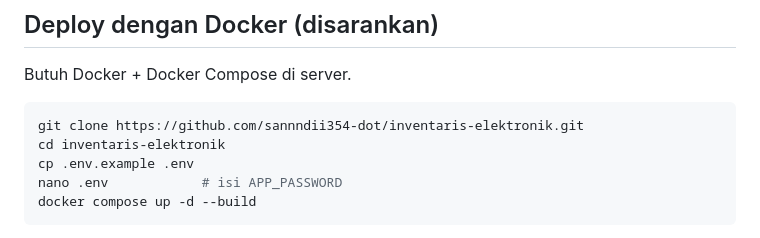
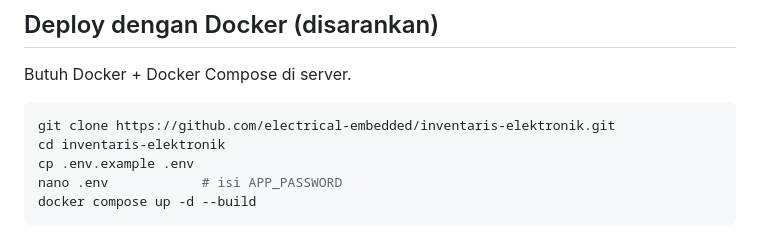
Before and after one commit to sannndii354-dot/inventaris-elektronik, a Markdown page: README.md, the part around the change. GitHub-like rendering.

Commit message:
README: arahkan clone ke repo organisasi electrical-embedded
Co-Authored-By: Claude Opus 5.5 <noreply@anthropic.com>

````diff
--- a/README.md
+++ b/README.md
@@ -20,7 +20,7 @@ Aplikasi web untuk mencatat komponen elektronik dan mikrokontroler: stok, lokasi
 Butuh Docker + Docker Compose di server.
 
 ```bash
-git clone https://github.com/sannndii354-dot/inventaris-elektronik.git
+git clone https://github.com/electrical-embedded/inventaris-elektronik.git
 cd inventaris-elektronik
 cp .env.example .env
 nano .env            # isi APP_PASSWORD
````
